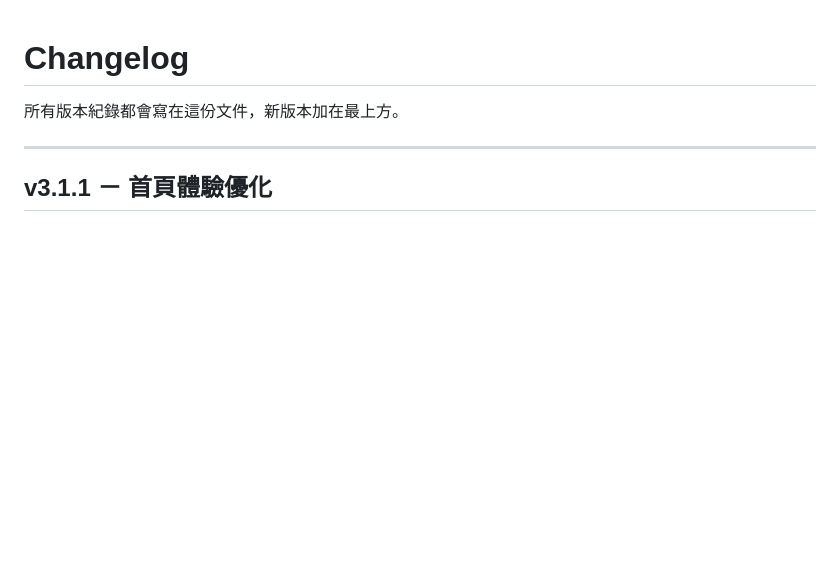
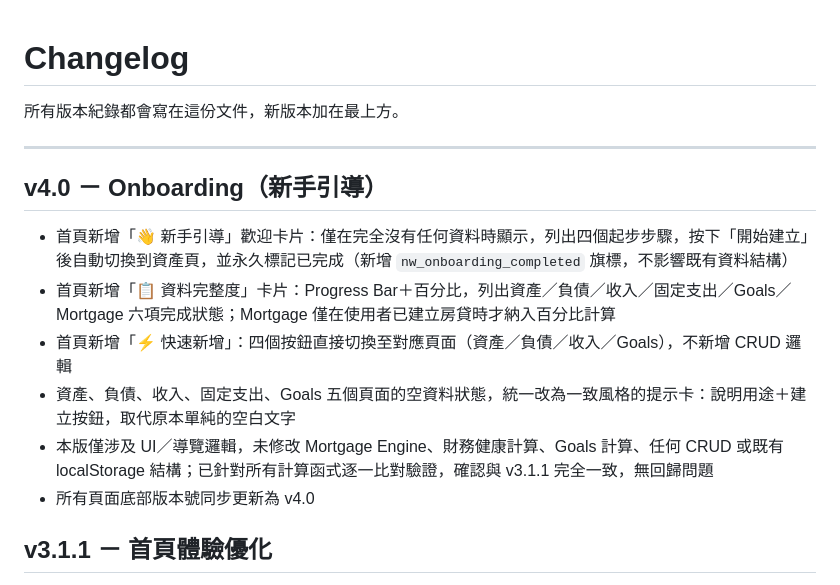
Before and after one commit to mable4134-hash/mortgage-etf-dashboard, a Markdown page: CHANGELOG.md, the part around the change. Rendered like a GitHub page; blank space fills up the shorter version.

```diff
--- a/CHANGELOG.md
+++ b/CHANGELOG.md
@@ -3,6 +3,14 @@
 所有版本紀錄都會寫在這份文件，新版本加在最上方。
 
 ---
+
+## v4.0 － Onboarding（新手引導）
+- 首頁新增「👋 新手引導」歡迎卡片：僅在完全沒有任何資料時顯示，列出四個起步步驟，按下「開始建立」後自動切換到資產頁，並永久標記已完成（新增 `nw_onboarding_completed` 旗標，不影響既有資料結構）
+- 首頁新增「📋 資料完整度」卡片：Progress Bar＋百分比，列出資產／負債／收入／固定支出／Goals／Mortgage 六項完成狀態；Mortgage 僅在使用者已建立房貸時才納入百分比計算
+- 首頁新增「⚡ 快速新增」：四個按鈕直接切換至對應頁面（資產／負債／收入／Goals），不新增 CRUD 邏輯
+- 資產、負債、收入、固定支出、Goals 五個頁面的空資料狀態，統一改為一致風格的提示卡：說明用途＋建立按鈕，取代原本單純的空白文字
+- 本版僅涉及 UI／導覽邏輯，未修改 Mortgage Engine、財務健康計算、Goals 計算、任何 CRUD 或既有 localStorage 結構；已針對所有計算函式逐一比對驗證，確認與 v3.1.1 完全一致，無回歸問題
+- 所有頁面底部版本號同步更新為 v4.0
 
 ## v3.1.1 － 首頁體驗優化
 - 整合首頁兩張財務健康卡片為一張：頂部保留財務健康分數／等級（沿用原計算公式，等級由三級改為四級 🟢優良／🟡尚可／🟠待改善／🔴高風險），下方改為五項指標：負債比、每月儲蓄率、緊急預備金月數、房貸負擔率、財務目標完成率
```
